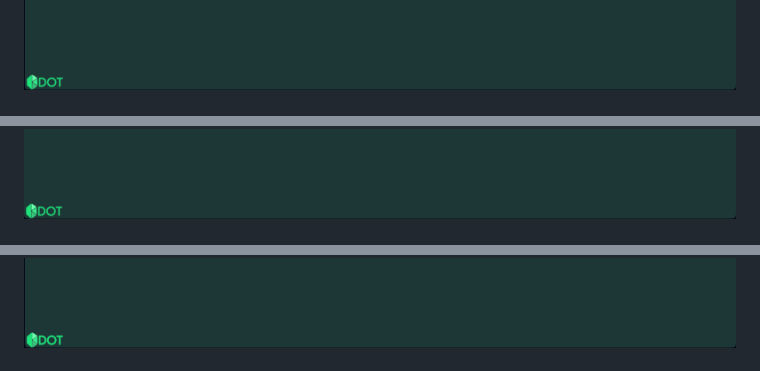
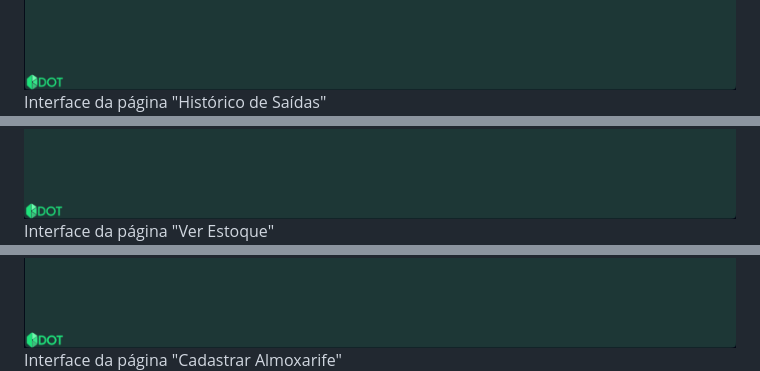
Before and after one commit to jp8002/PI_FATEC_2024_2-Semestre, a Markdown page: README.md, 3 parts joined by grey strips. GitHub-like rendering.

```diff
--- a/README.md
+++ b/README.md
@@ -87,4 +91,7 @@ Por fim, abra o navegador e acesse o aplicativo digitando localhost na barra de
 <img src="./imagens/Tela3.png" alt="error"/>
+<label>Interface da página "Histórico de Saídas"</label>
 <img src="./imagens/Tela4.png" alt="error"/>
+<label>Interface da página "Ver Estoque"</label>
 <img src="./imagens/Tela5.png" alt="error"/>
+<label>Interface da página "Cadastrar Almoxarife"</label>
 <img src="./imagens/Tela6.png" alt="error"/>
```
Also changed, not shown: other parts of README.md (+14 -0 lines).
